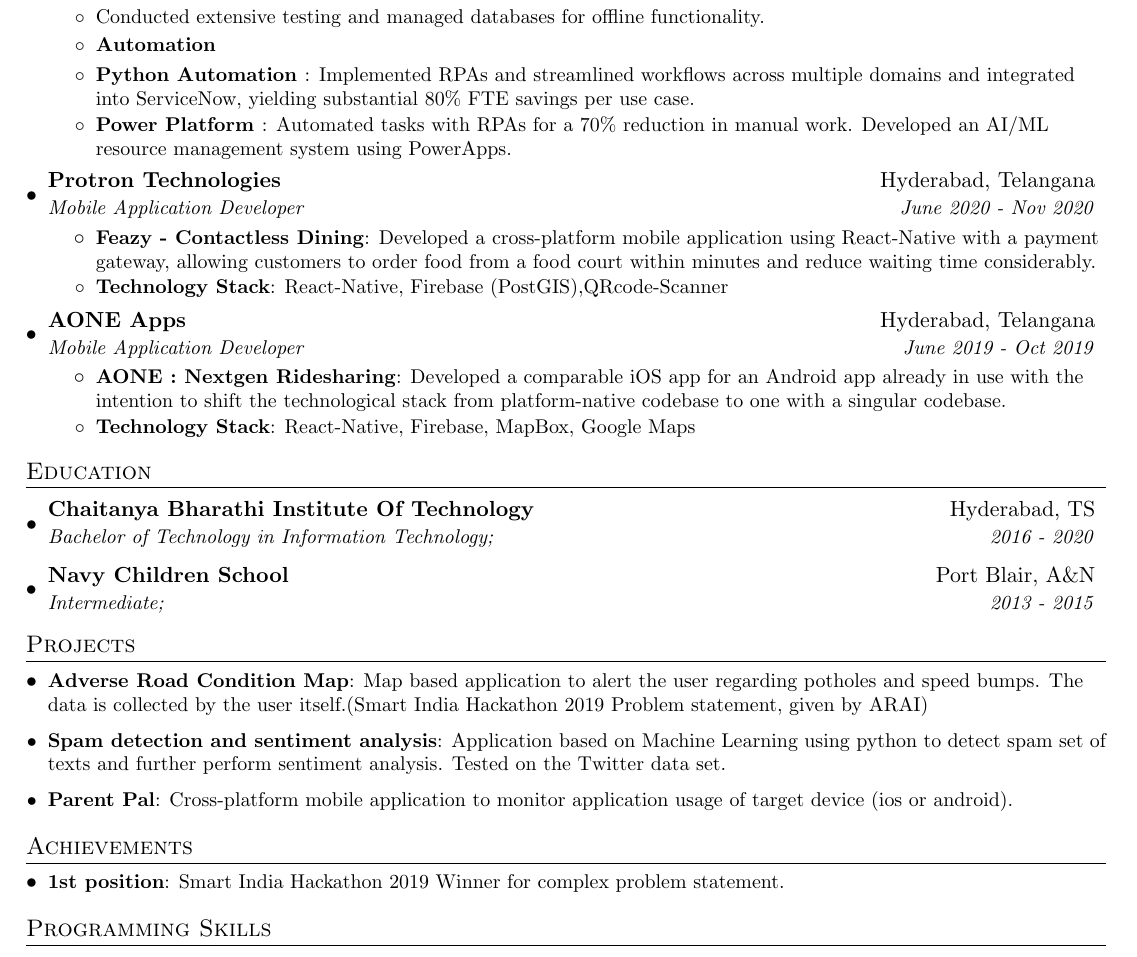
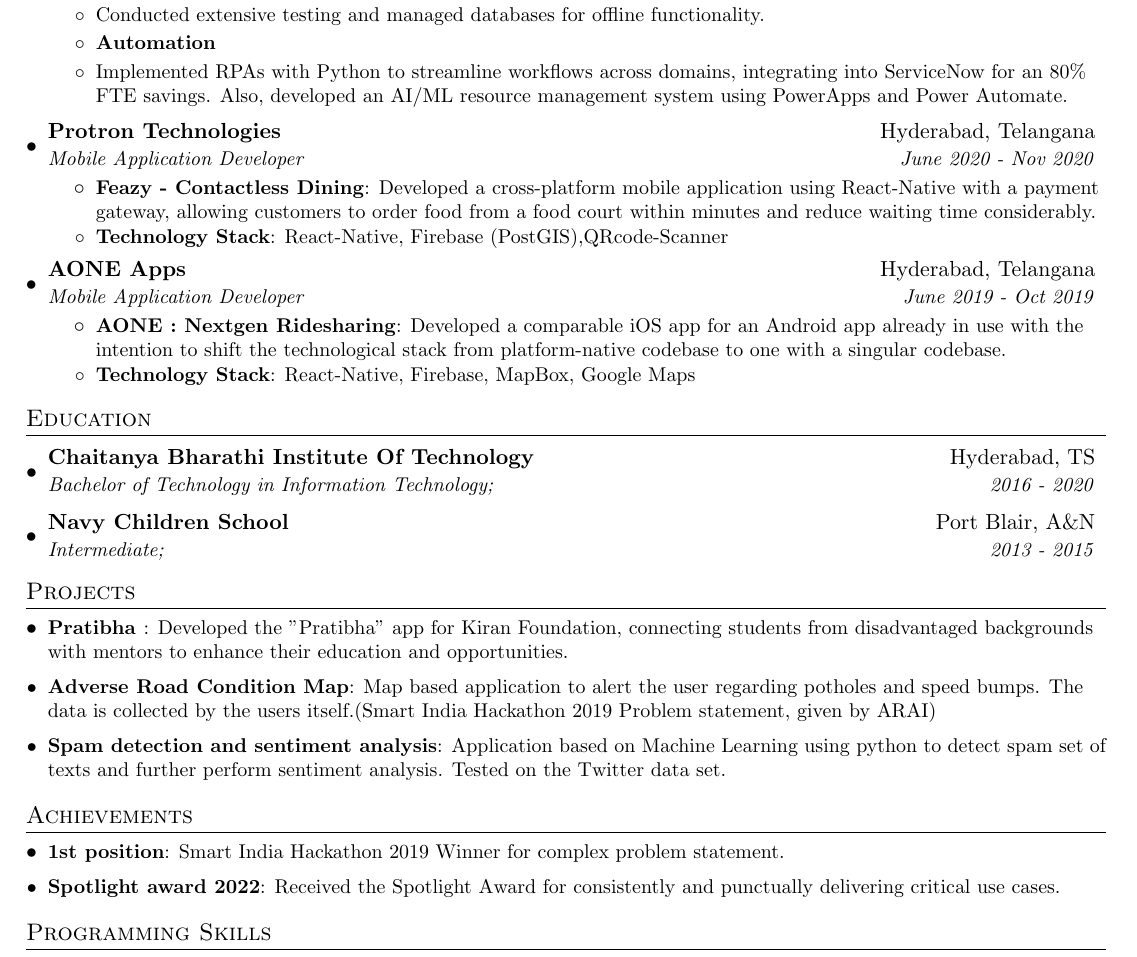
Before and after one commit to DivyanshuAlok/Resume, a LaTeX CV (Divyanshu_Alok_Resume.tex): part of the page, cut so that both start at the same text. Compiled offline with pdfLaTeX.

Commit message:
Final for now

```diff
--- a/Divyanshu_Alok_Resume.tex
+++ b/Divyanshu_Alok_Resume.tex
@@ -91,10 +91,8 @@
 	  		\resumeSubItem{}{Integrated third-party libraries and REST APIs using Redux.}
 	  		\resumeSubItem{}{Conducted extensive testing and managed databases for offline functionality.}
 		\resumeItemBig{Automation}{}
-			\resumeItem{Python Automation }{Implemented RPAs and streamlined workflows across multiple domains and integrated into ServiceNow, yielding substantial 80\% FTE savings per use case.}
+			\resumeSubItem{}{Implemented RPAs with Python to streamline workflows across domains, integrating into ServiceNow for an 80\% FTE savings. Also, developed an AI/ML resource management system using PowerApps and Power Automate.}
 
-		\resumeItem{Power Platform }
-		  {Automated tasks with RPAs for a 70\% reduction in manual work. Developed an AI/ML resource management system using PowerApps.}
 
 	\resumeItemListEnd
 
@@ -135,12 +133,13 @@
 %-----------PROJECTS-----------------
 \section{Projects}
 \resumeSubHeadingListStart
+\resumeItem{Pratibha }
+{Developed the "Pratibha" app for Kiran Foundation, connecting students from disadvantaged backgrounds with mentors to enhance their education and opportunities.}
 \resumeItem{Adverse Road Condition Map}
-{Map based application to alert the user regarding potholes and speed bumps. The data is collected by the user itself.(Smart India Hackathon 2019 Problem statement, given by ARAI)}
+{Map based application to alert the user regarding potholes and speed bumps. The data is collected by the users itself.(Smart India Hackathon 2019 Problem statement, given by ARAI)}
 \resumeItem{Spam detection and sentiment analysis}
 {Application based on Machine Learning using python to detect spam set of texts and further perform sentiment analysis. Tested on the Twitter data set.}
-\resumeItem{Parent Pal}
-{Cross-platform mobile application to monitor application usage of target device (ios or android).}
+
 
 \resumeSubHeadingListEnd
 
@@ -149,6 +148,8 @@
 \resumeSubHeadingListStart
   \resumeItem{1st position}
 {Smart India Hackathon 2019 Winner for complex problem statement.}
+\resumeItem{Spotlight award 2022}
+{Received the Spotlight Award for consistently and punctually delivering critical use cases.}
 
   \resumeSubHeadingListEnd
 
```
Also changed, not shown: Divyanshu_Alok_Resume.pdf, 1 other file.
